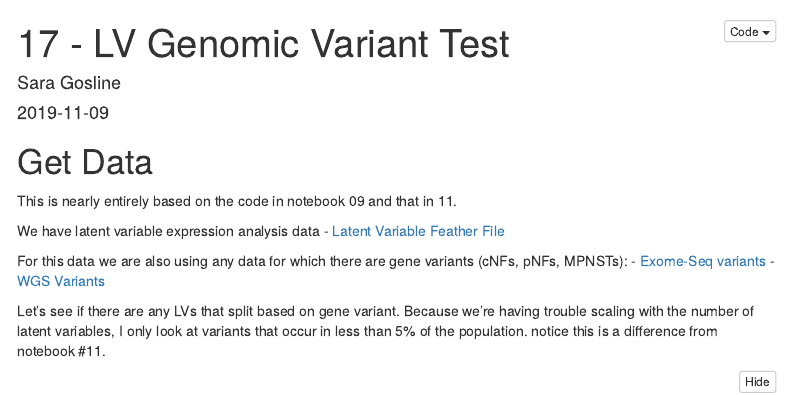
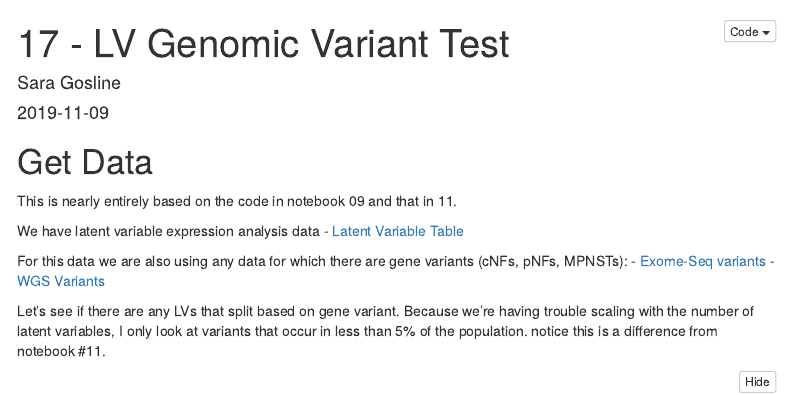
Before and after one commit to Sage-Bionetworks/NF_LandscapePaper_2019, an R Markdown document (results/17-LV-GenomicVariantTest.Rmd): the page in a window 1100 px wide, from its top. Rendered offline with R 4.5, knitr and Pandoc, with nearby package versions; folded parts are opened; some code elsewhere in the file could not run offline; menus at the side of the page are left out.

Commit message:
rm feather when unnecessary

```diff
--- a/results/17-LV-GenomicVariantTest.Rmd
+++ b/results/17-LV-GenomicVariantTest.Rmd
@@ -23,7 +22,7 @@ library(feather)
 This is nearly entirely based on the code in notebook 09 and that in 11.
 
 We have latent variable expression analysis data
-- [Latent Variable Feather File](https://www.synapse.org/#!Synapse:syn21046991/tables/)
+- [Latent Variable Table](https://www.synapse.org/#!Synapse:syn21046991/tables/)
 
 For this data we are also using any data for which there are gene variants (cNFs, pNFs, MPNSTs):
 - [Exome-Seq variants](https://www.synapse.org/#!Synapse:syn20554939/tables/)
```
Also changed, not shown: results/13-kruskal-wallis-lvs-pan-nf.Rmd (+1 -0 lines), results/17-LV-GenomicVariantTest.Rmd (3 more changed lines).
